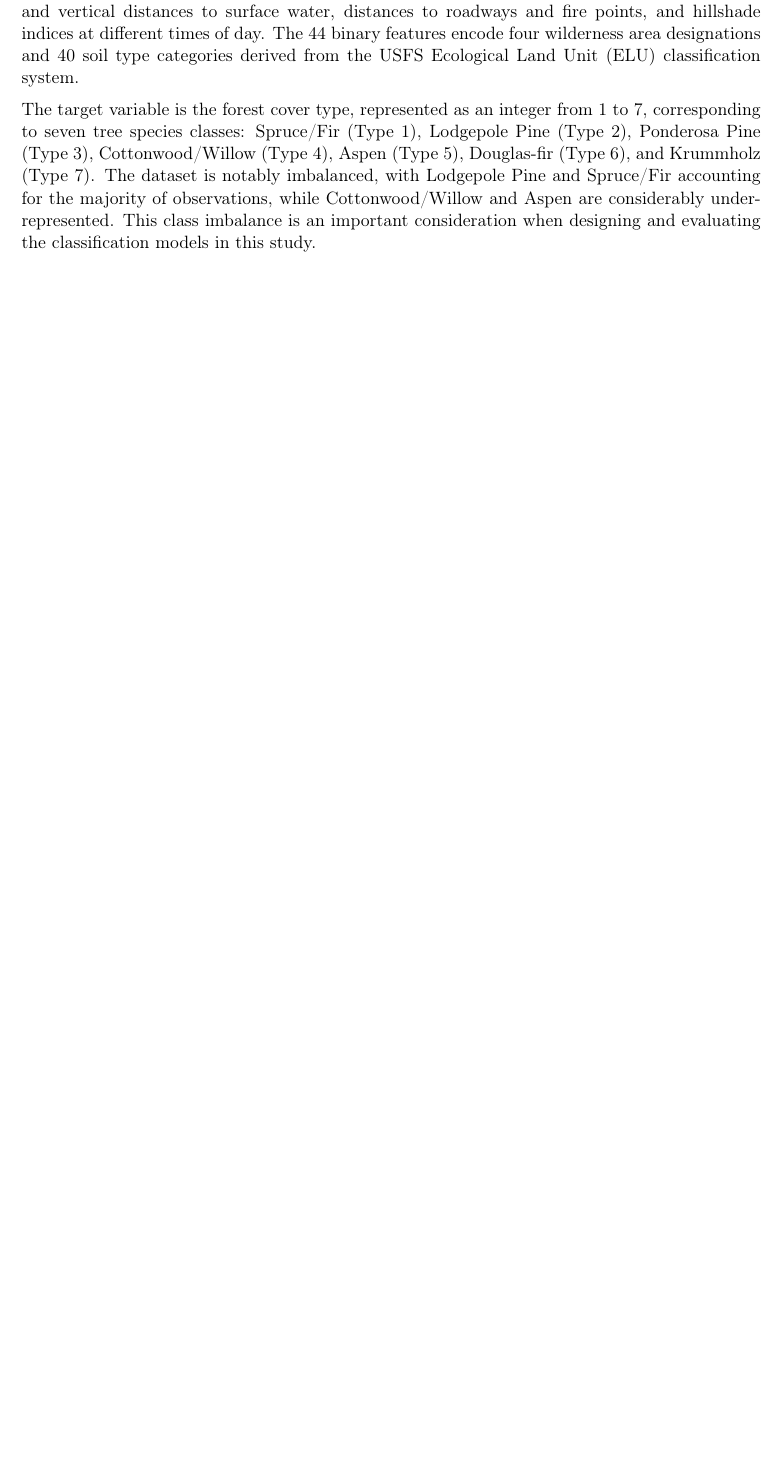
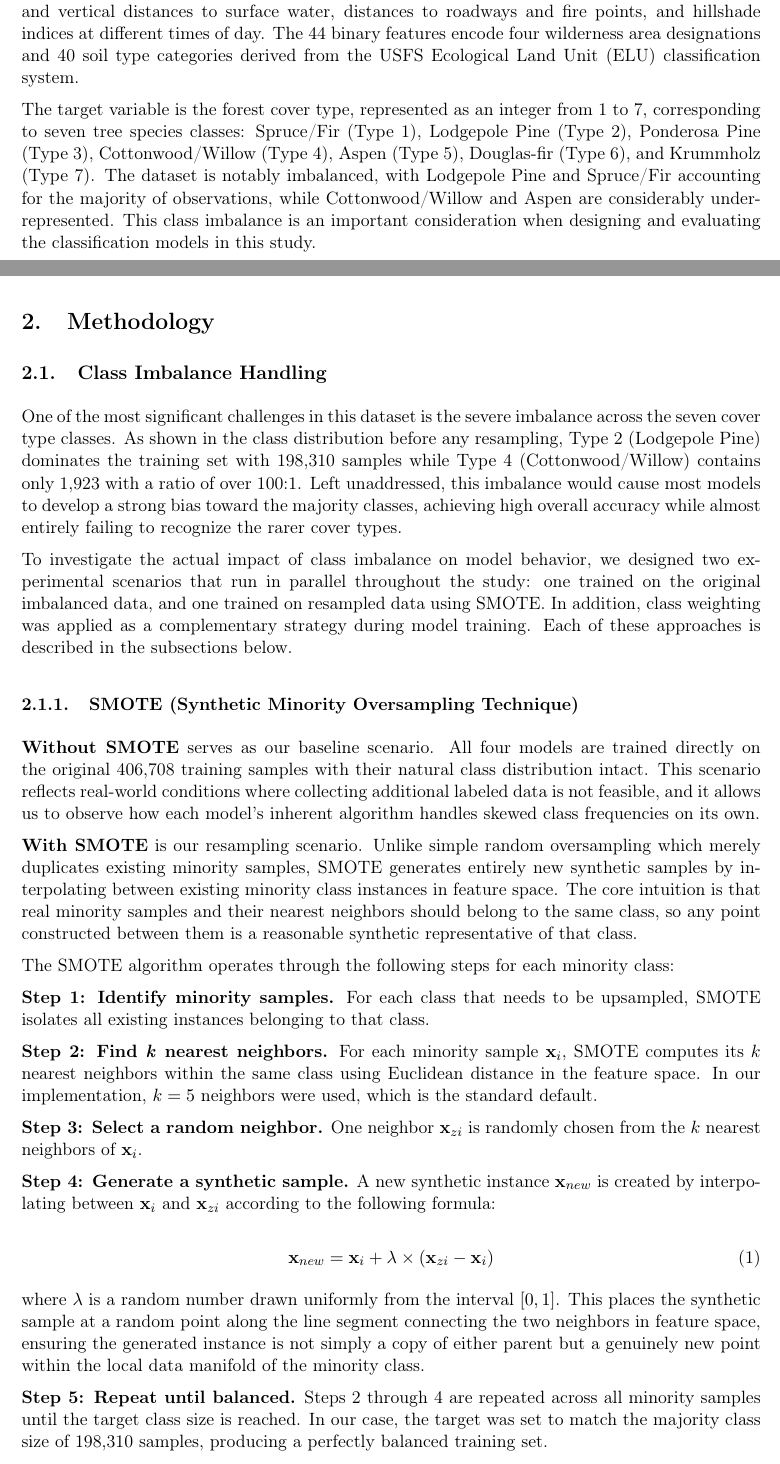
Before and after one commit to TrinhNhatHuy/ML2-Report, a LaTeX document (main.tex, which reads sections/Methodology.tex): part of page 6 of 16 before the commit and two parts of pages 7 and 8 of 19 after it, the two joined at a grey line, cut so that both start at the same text, the shorter picture padded with empty space. Compiled offline with pdfLaTeX.

Commit message:
adding imbalance class handling

```diff
--- a/main.tex
+++ b/main.tex
@@ -14,6 +14,8 @@
 \usepackage{booktabs}
 \usepackage{placeins}
 \usepackage{graphicx}
+
+\usepackage{booktabs}
 
 \usepackage{tikz}
 \usetikzlibrary{calc}
--- a/sections/Methodology.tex
+++ b/sections/Methodology.tex
@@ -0,0 +1,35 @@
+\section{Methodology}
+\subsection{Class Imbalance Handling}
+
+One of the most significant challenges in this dataset is the severe imbalance across the seven cover type classes. As shown in the class distribution before any resampling, Type 2 (Lodgepole Pine) dominates the training set with 198,310 samples while Type 4 (Cottonwood/Willow) contains only 1,923 with a ratio of over 100:1. Left unaddressed, this imbalance would cause most models to develop a strong bias toward the majority classes, achieving high overall accuracy while almost entirely failing to recognize the rarer cover types.
+
+To investigate the actual impact of class imbalance on model behavior, we designed two experimental scenarios that run in parallel throughout the study: one trained on the original imbalanced data, and one trained on resampled data using SMOTE. In addition, class weighting was applied as a complementary strategy during model training. Each of these approaches is described in the subsections below.
+
+\subsubsection{SMOTE (Synthetic Minority Oversampling Technique)}
+
+\textbf{Without SMOTE} serves as our baseline scenario. All four models are trained directly on the original 406,708 training samples with their natural class distribution intact. This scenario reflects real-world conditions where collecting additional labeled data is not feasible, and it allows us to observe how each model's inherent algorithm handles skewed class frequencies on its own.
+
+\textbf{With SMOTE} is our resampling scenario. Unlike simple random oversampling which merely duplicates existing minority samples, SMOTE generates entirely new synthetic samples by interpolating between existing minority class instances in feature space. The core intuition is that real minority samples and their nearest neighbors should belong to the same class, so any point constructed between them is a reasonable synthetic representative of that class.
+
+The SMOTE algorithm operates through the following steps for each minority class:
+
+\textbf{Step 1: Identify minority samples.}
+For each class that needs to be upsampled, SMOTE isolates all existing instances belonging to that class.
+
+\textbf{Step 2: Find \textit{k} nearest neighbors.}
+For each minority sample $\mathbf{x}_i$, SMOTE computes its $k$ nearest neighbors within the same class using Euclidean distance in the feature space. In our implementation, $k = 5$ neighbors were used, which is the standard default.
+
+\textbf{Step 3: Select a random neighbor.}
+One neighbor $\mathbf{x}_{zi}$ is randomly chosen from the $k$ nearest neighbors of $\mathbf{x}_i$.
+
+\textbf{Step 4: Generate a synthetic sample.}
+A new synthetic instance $\mathbf{x}_{new}$ is created by interpolating between $\mathbf{x}_i$ and $\mathbf{x}_{zi}$ according to the following formula:
+
+\begin{equation}
+  \mathbf{x}_{new} = \mathbf{x}_i + \lambda \times (\mathbf{x}_{zi} - \mathbf{x}_i)
+\end{equation}
+
+\noindent where $\lambda$ is a random number drawn uniformly from the interval $[0, 1]$. This places the synthetic sample at a random point along the line segment connecting the two neighbors in feature space, ensuring the generated instance is not simply a copy of either parent but a genuinely new point within the local data manifold of the minority class.
+
+\textbf{Step 5: Repeat until balanced.}
+Steps 2 through 4 are repeated across all minority samples until the target class size is reached. In our case, the target was set to match the majority class size of 198,310 samples, producing a perfectly balanced training set.
```
Also changed, not shown: sections/Methodology.tex (43 more changed lines).
